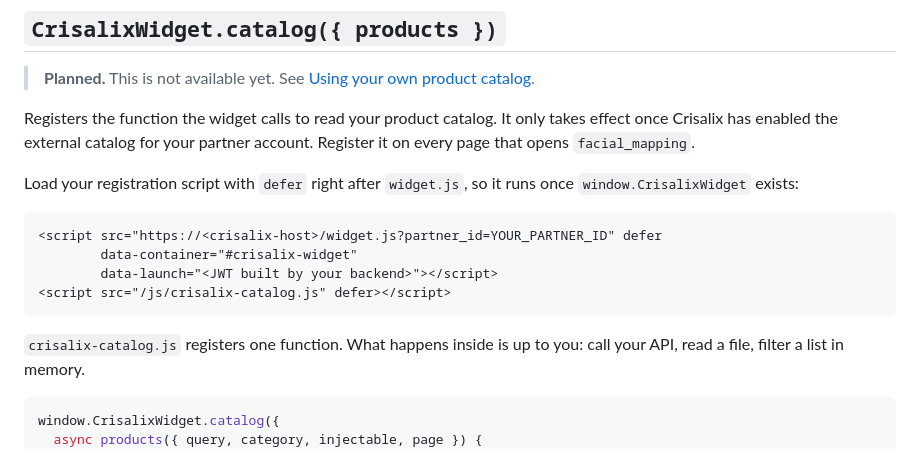
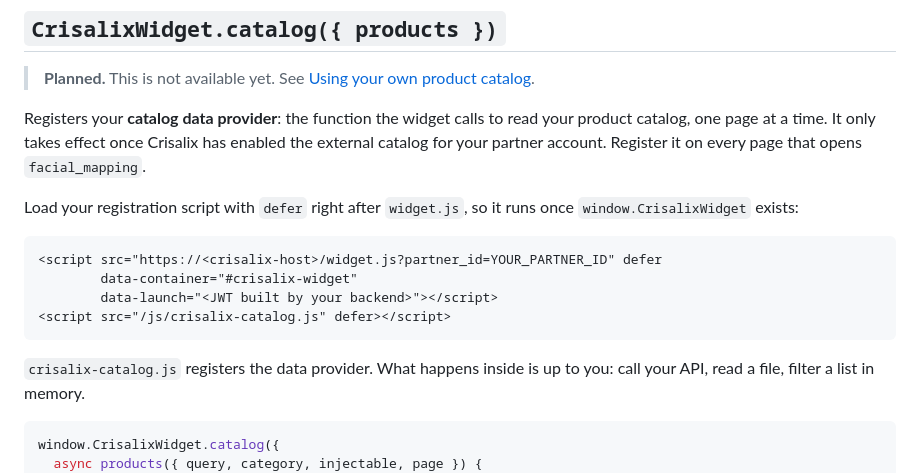
Before and after one commit to CrisalixSA/consult-demo, a Markdown page: docs/api-reference.md, the part around the change. Rendered like a GitHub page.

Commit message:
docs: name the external catalog a catalog data provider

````diff
--- a/docs/api-reference.md
+++ b/docs/api-reference.md
@@ -149,7 +149,8 @@ not a browser API.
 > **Planned.** This is not available yet. See
 > [Using your own product catalog](integration-guide.md#using-your-own-product-catalog).
 
-Registers the function the widget calls to read your product catalog. It
+Registers your **catalog data provider**: the function the widget calls to
+read your product catalog, one page at a time. It
 only takes effect once Crisalix has enabled the external catalog for your
 partner account. Register it on every page that opens `facial_mapping`.
 
@@ -163,7 +164,7 @@ runs once `window.CrisalixWidget` exists:
 <script src="/js/crisalix-catalog.js" defer></script>
 ```
 
-`crisalix-catalog.js` registers one function. What happens inside is up to
+`crisalix-catalog.js` registers the data provider. What happens inside is up to
 you: call your API, read a file, filter a list in memory.
 
 ```js
````
Also changed, not shown: docs/integration-guide.md (+3 -3 lines).
